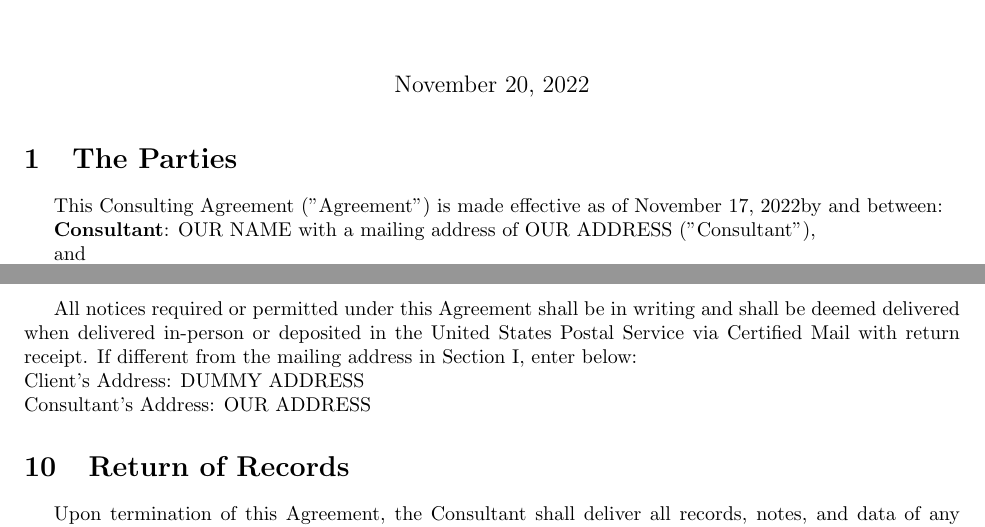
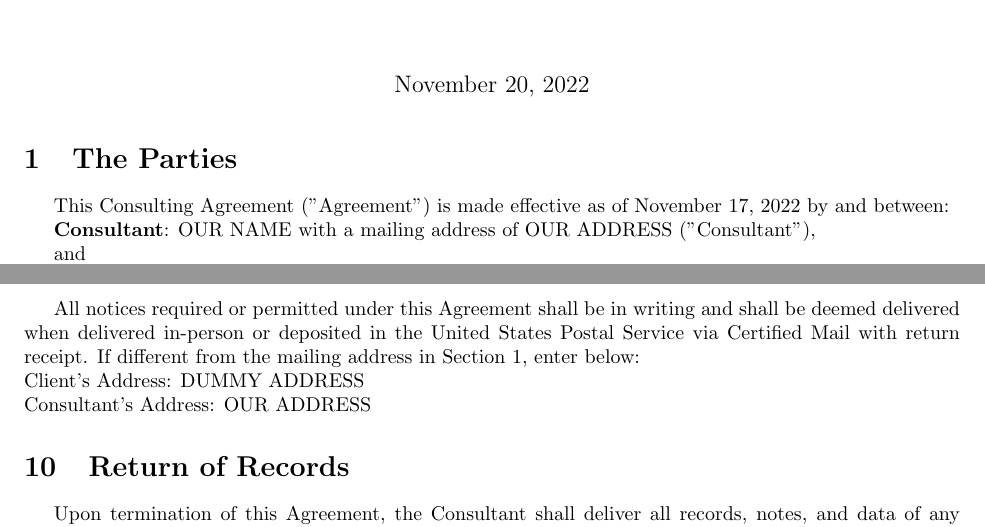
Before and after one commit to SK-Electronics-Consulting/Consulting-Agreement, a LaTeX document (main.tex): two parts of pages 1 and 2 of 6, joined at a grey line, cut so that both start at the same text. Compiled offline with pdfLaTeX.

Commit message:
Fixed a missed space and added a dynamic ref to the parties section on line 93.

```diff
--- a/main.tex
+++ b/main.tex
@@ -32,7 +32,8 @@
 \begin{document}
 \maketitle
 \section{The Parties}
-This Consulting Agreement ("Agreement") is made effective as of \effectivedate by and between:
+\label{section:parties}
+This Consulting Agreement ("Agreement") is made effective as of \effectivedate\ by and between:
 
 \textbf{Consultant}: \consultantname\ with a mailing address of \consultantaddr\ ("Consultant"),
 
@@ -89,7 +90,7 @@ The Client agrees to pay travel expenses incurred by the Consultant in execution
 If any dispute arises under this Agreement, the Consultant and the Client shall negotiate in good faith to settle such dispute. If the parties cannot resolve such disputes themselves, then either party may submit the dispute to mediation by a mediator approved by both parties. If the parties cannot agree with any mediator or if either party does not wish to abide by any decision of the mediator, they shall submit the dispute to arbitration by any mutually acceptable arbitrator, or the American Arbitration Association (AAA). The costs of the arbitration proceeding shall be borne according to the decision of the arbitrator, who may apportion costs equally or in accordance with any finding of fault or lack of good faith of either party. If either party does not wish to abide by any decision of the arbitrator, they shall submit the dispute to litigation. The jurisdiction for any dispute shall be administered in the County of Los Angeles, State of California.
 
 \section{Legal Notice}
-All notices required or permitted under this Agreement shall be in writing and shall be deemed delivered when delivered in-person or deposited in the United States Postal Service via Certified Mail with return receipt. If different from the mailing address in Section I, enter below: \\
+All notices required or permitted under this Agreement shall be in writing and shall be deemed delivered when delivered in-person or deposited in the United States Postal Service via Certified Mail with return receipt. If different from the mailing address in Section \ref{section:parties}, enter below: \\
 Client's Address: \clientaddralt \\
 Consultant's Address: \consultantaddralt
 
```
